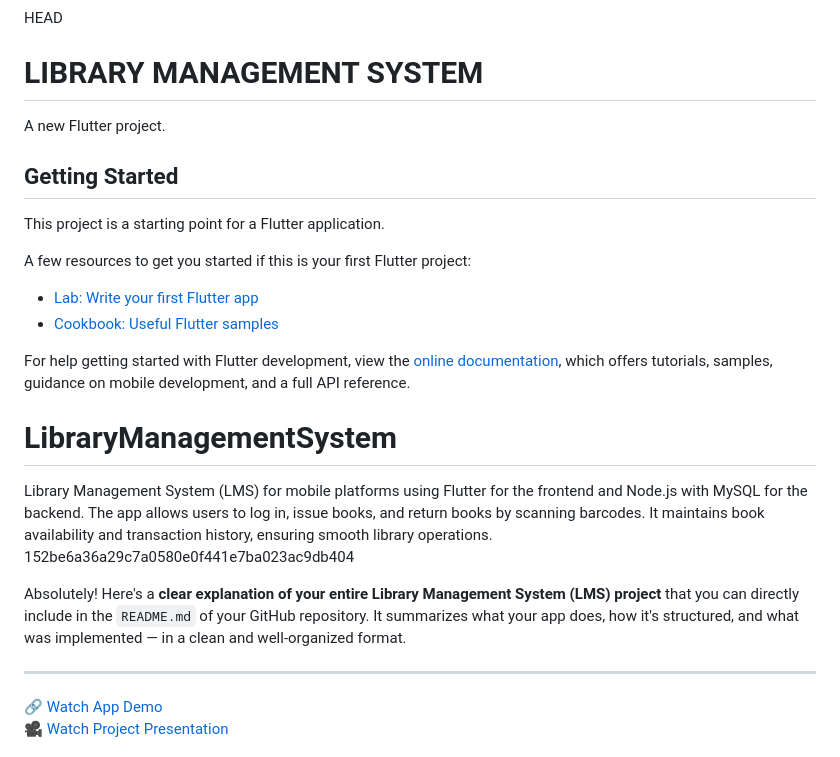
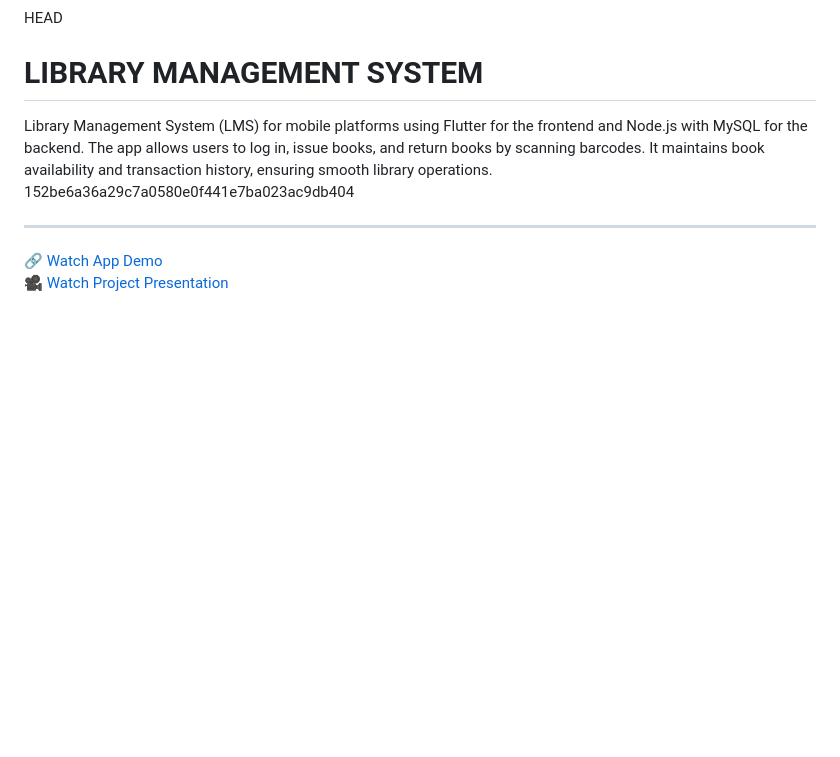
Before and after one commit to uthejini275/LibraryManagementSystem, a Markdown page: README.md, the part around the change. Drawn GitHub-style; blank space fills up the shorter version.

```diff
--- a/README.md
+++ b/README.md
@@ -1,26 +1,8 @@
  HEAD
 # LIBRARY MANAGEMENT SYSTEM
 
-A new Flutter project.
-
-## Getting Started
-
-This project is a starting point for a Flutter application.
-
-A few resources to get you started if this is your first Flutter project:
-
-- [Lab: Write your first Flutter app](https://docs.flutter.dev/get-started/codelab)
-- [Cookbook: Useful Flutter samples](https://docs.flutter.dev/cookbook)
-
-For help getting started with Flutter development, view the
-[online documentation](https://docs.flutter.dev/), which offers tutorials,
-samples, guidance on mobile development, and a full API reference.
-
-# LibraryManagementSystem
 Library Management System (LMS) for mobile platforms using Flutter for the frontend and Node.js with MySQL for the backend. The app allows users to log in, issue books, and return books by scanning barcodes. It maintains book availability and transaction history, ensuring smooth library operations.
 152be6a36a29c7a0580e0f441e7ba023ac9db404
-
-Absolutely! Here's a **clear explanation of your entire Library Management System (LMS) project** that you can directly include in the `README.md` of your GitHub repository. It summarizes what your app does, how it's structured, and what was implemented — in a clean and well-organized format.
 
 ---
 
```
